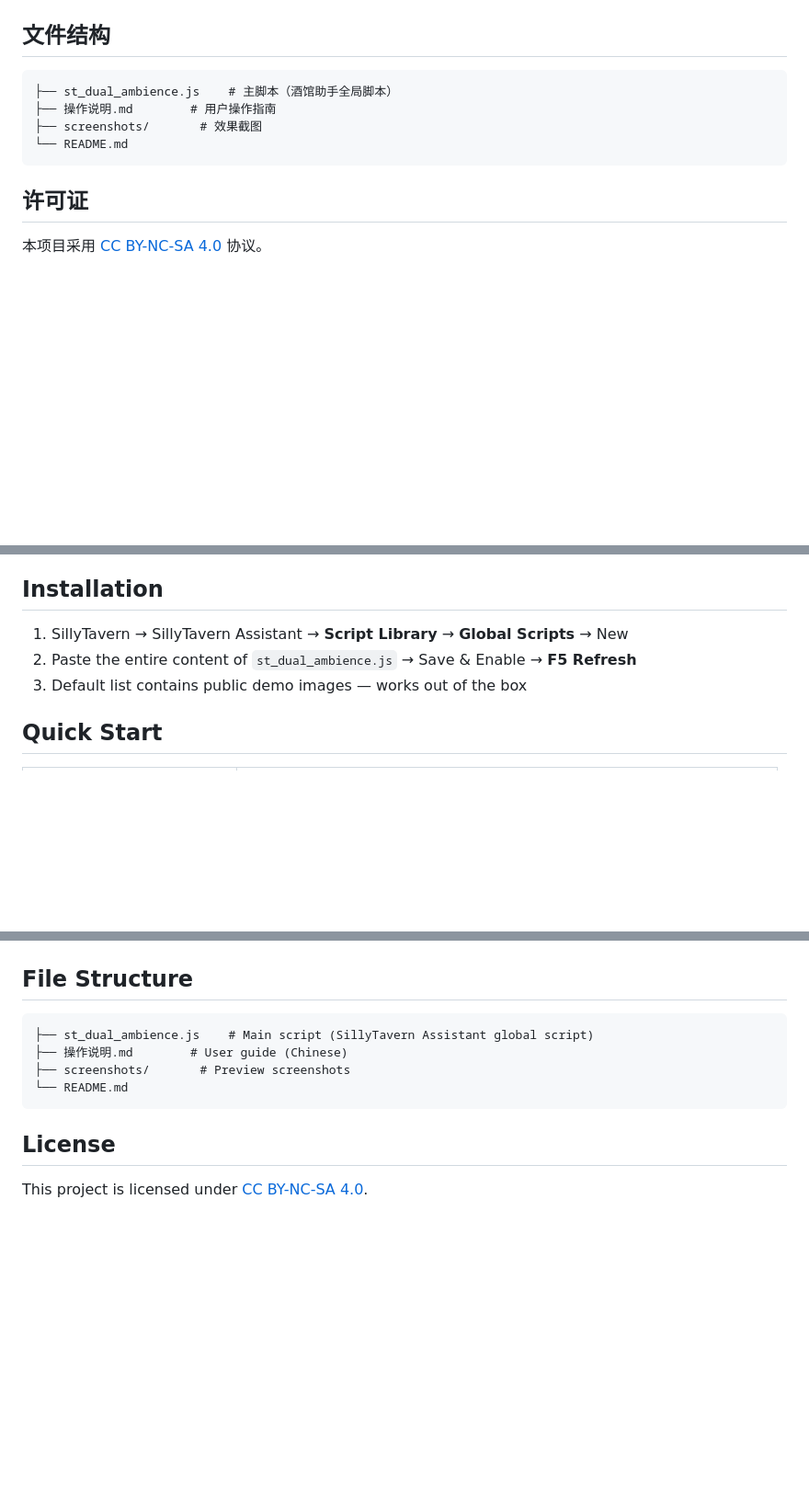
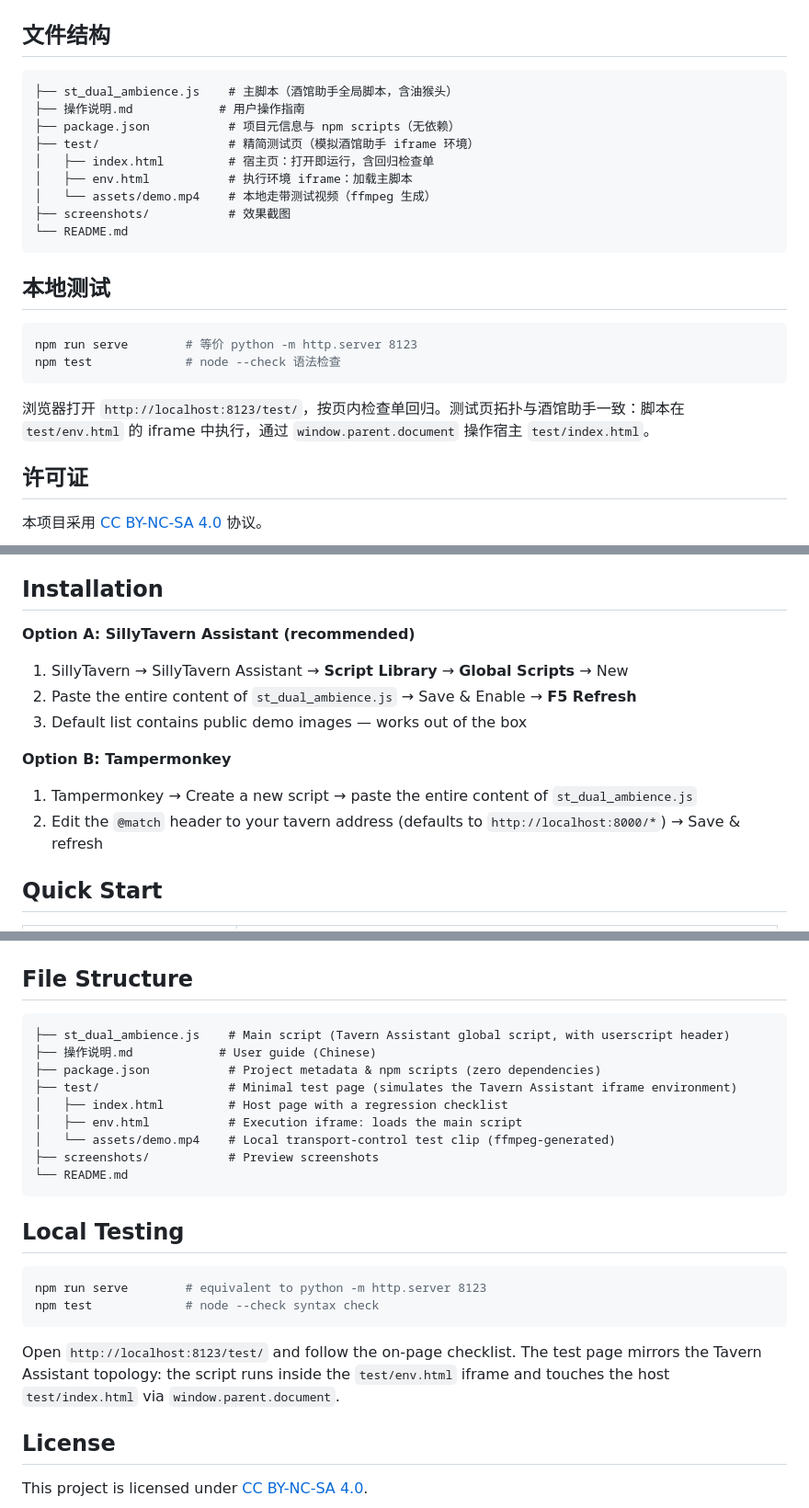
Before and after one commit to Civinar-Riley/st-dual-ambience, a Markdown page: README.md, 3 parts joined by grey strips. Shown at 92% size. Drawn GitHub-style; blank space fills up the shorter version.

````diff
--- a/README.md
+++ b/README.md
@@ -39,11 +46,25 @@
 ## 文件结构
 
 ```
-├── st_dual_ambience.js    # 主脚本（酒馆助手全局脚本）
-├── 操作说明.md        # 用户操作指南
-├── screenshots/       # 效果截图
+├── st_dual_ambience.js    # 主脚本（酒馆助手全局脚本，含油猴头）
+├── 操作说明.md            # 用户操作指南
+├── package.json           # 项目元信息与 npm scripts（无依赖）
+├── test/                  # 精简测试页（模拟酒馆助手 iframe 环境）
+│   ├── index.html         # 宿主页：打开即运行，含回归检查单
+│   ├── env.html           # 执行环境 iframe：加载主脚本
+│   └── assets/demo.mp4    # 本地走带测试视频（ffmpeg 生成）
+├── screenshots/           # 效果截图
 └── README.md
 ```
+
+## 本地测试
+
+```bash
+npm run serve        # 等价 python -m http.server 8123
+npm test             # node --check 语法检查
+```
+
+浏览器打开 `http://localhost:8123/test/`，按页内检查单回归。测试页拓扑与酒馆助手一致：脚本在 `test/env.html` 的 iframe 中执行，通过 `window.parent.document` 操作宿主 `test/index.html`。
 
 ## 许可证
 
@@ -79,9 +100,16 @@
 
 ## Installation
 
+**Option A: SillyTavern Assistant (recommended)**
+
 1. SillyTavern → SillyTavern Assistant → **Script Library** → **Global Scripts** → New
 2. Paste the entire content of `st_dual_ambience.js` → Save & Enable → **F5 Refresh**
 3. Default list contains public demo images — works out of the box
+
+**Option B: Tampermonkey**
+
+1. Tampermonkey → Create a new script → paste the entire content of `st_dual_ambience.js`
+2. Edit the `@match` header to your tavern address (defaults to `http://localhost:8000/*`) → Save & refresh
 
 ## Quick Start
 
@@ -96,11 +124,25 @@
 ## File Structure
 
 ```
-├── st_dual_ambience.js    # Main script (SillyTavern Assistant global script)
-├── 操作说明.md        # User guide (Chinese)
-├── screenshots/       # Preview screenshots
+├── st_dual_ambience.js    # Main script (Tavern Assistant global script, with userscript header)
+├── 操作说明.md            # User guide (Chinese)
+├── package.json           # Project metadata & npm scripts (zero dependencies)
+├── test/                  # Minimal test page (simulates the Tavern Assistant iframe environment)
+│   ├── index.html         # Host page with a regression checklist
+│   ├── env.html           # Execution iframe: loads the main script
+│   └── assets/demo.mp4    # Local transport-control test clip (ffmpeg-generated)
+├── screenshots/           # Preview screenshots
 └── README.md
 ```
+
+## Local Testing
+
+```bash
+npm run serve        # equivalent to python -m http.server 8123
+npm test             # node --check syntax check
+```
+
+Open `http://localhost:8123/test/` and follow the on-page checklist. The test page mirrors the Tavern Assistant topology: the script runs inside the `test/env.html` iframe and touches the host `test/index.html` via `window.parent.document`.
 
 ## License
 
````
Also changed, not shown: other parts of README.md (+9 -2 lines), 操作说明.md (+1 -1 lines), screenshots/preview.jpg (added), 7 other files.
